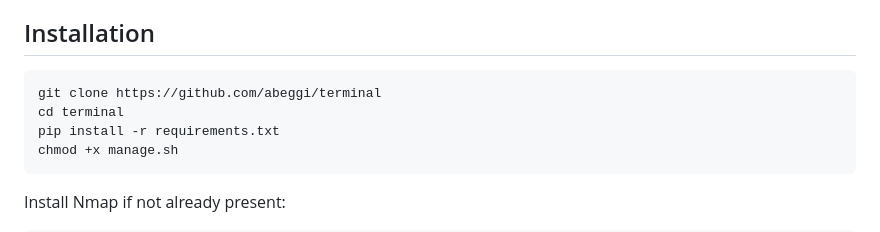
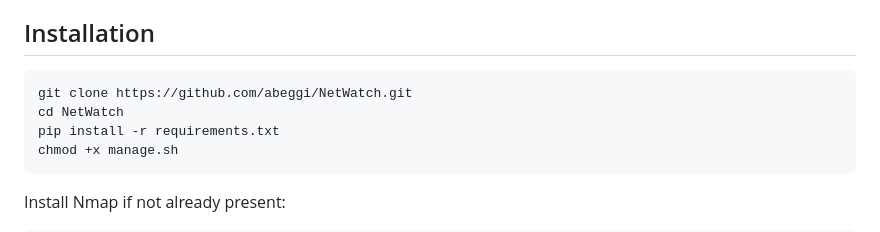
Before and after one commit to abeggi/NetWatch, a Markdown page: README.md, the part around the change. Rendered like a GitHub page.

````diff
--- a/README.md
+++ b/README.md
@@ -35,8 +35,8 @@ A single-page application for scanning the local network, discovering SSH-enable
 ## Installation
 
 ```
-git clone https://github.com/abeggi/terminal
-cd terminal
+git clone https://github.com/abeggi/NetWatch.git
+cd NetWatch
 pip install -r requirements.txt
 chmod +x manage.sh
 ```
````
